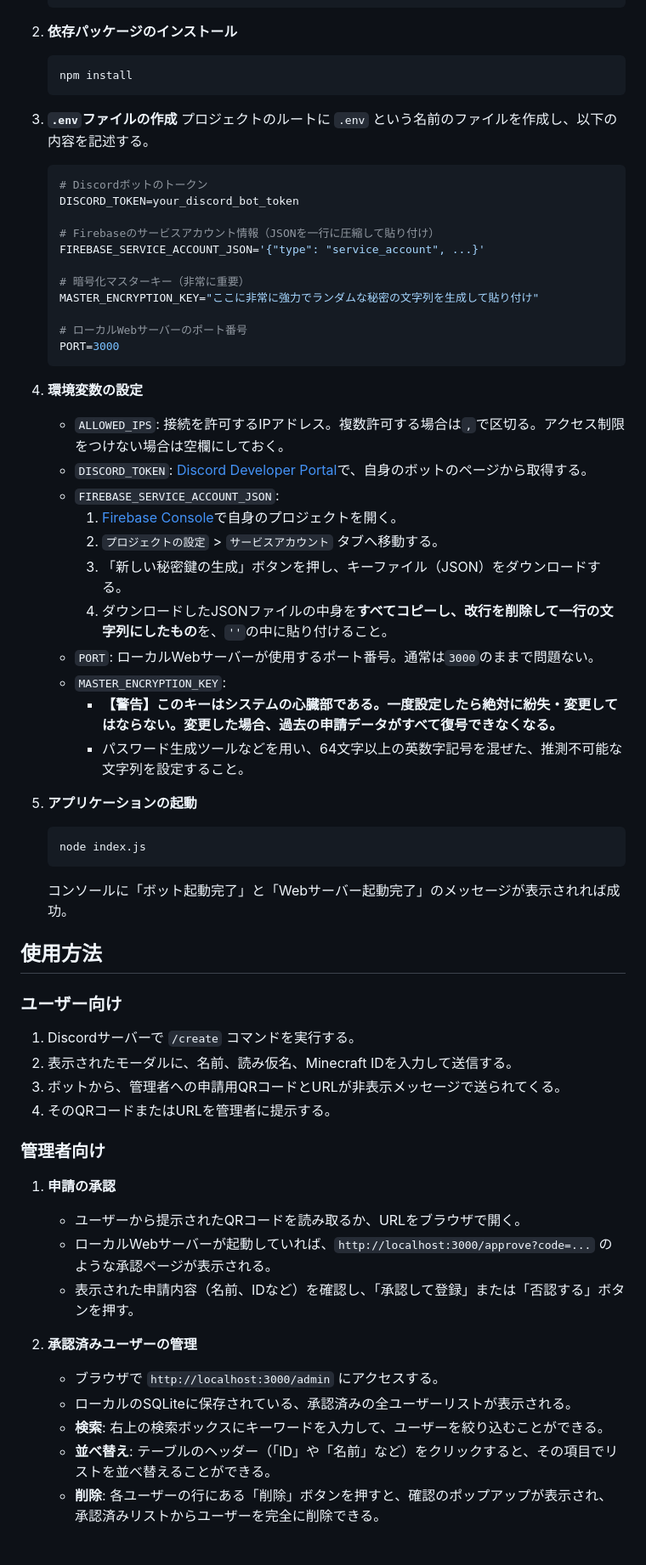
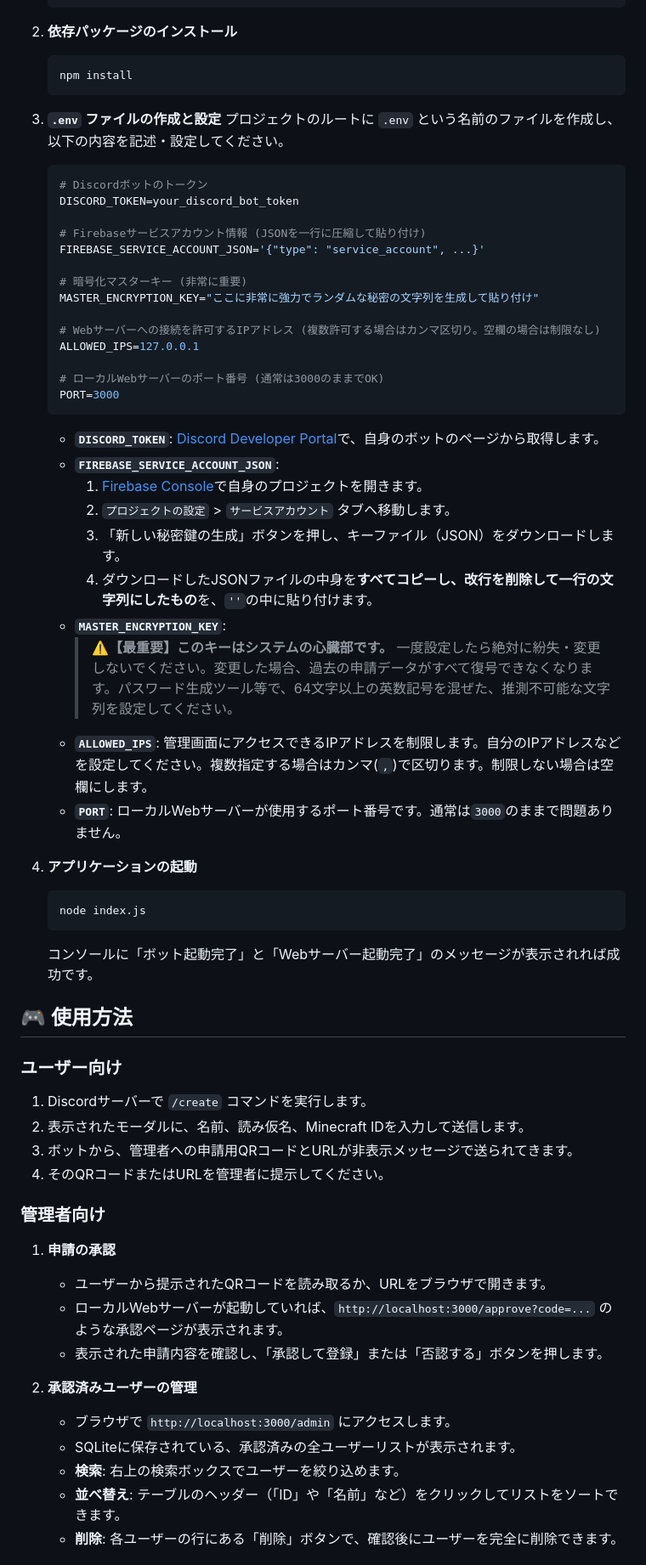
Before and after one commit to School-Auth/School-Auth-System, a Markdown page: README.md, the part around one of its changes. Shown at 85% size. GitHub-like rendering.

````diff
--- a/README.md
+++ b/README.md
@@ -62,62 +64,64 @@ Discordボットを介してユーザーからの登録申請を受け付け、
     npm install
     ```
 
-3.  **`.env`ファイルの作成**
-    プロジェクトのルートに `.env` という名前のファイルを作成し、以下の内容を記述する。
+3.  **`.env` ファイルの作成と設定**
+    プロジェクトのルートに `.env` という名前のファイルを作成し、以下の内容を記述・設定してください。
 
     ```env
     # Discordボットのトークン
     DISCORD_TOKEN=your_discord_bot_token
 
-    # Firebaseのサービスアカウント情報（JSONを一行に圧縮して貼り付け）
+    # Firebaseサービスアカウント情報 (JSONを一行に圧縮して貼り付け)
     FIREBASE_SERVICE_ACCOUNT_JSON='{"type": "service_account", ...}'
 
-    # 暗号化マスターキー（非常に重要）
+    # 暗号化マスターキー (非常に重要)
     MASTER_ENCRYPTION_KEY="ここに非常に強力でランダムな秘密の文字列を生成して貼り付け"
 
-    # ローカルWebサーバーのポート番号
+    # Webサーバーへの接続を許可するIPアドレス (複数許可する場合はカンマ区切り。空欄の場合は制限なし)
+    ALLOWED_IPS=127.0.0.1
+
+    # ローカルWebサーバーのポート番号 (通常は3000のままでOK)
     PORT=3000
     ```
 
-4.  **環境変数の設定**
-    - `ALLOWED_IPS`: 接続を許可するIPアドレス。複数許可する場合は`,`で区切る。アクセス制限をつけない場合は空欄にしておく。
-    - `DISCORD_TOKEN`: [Discord Developer Portal](https://discord.com/developers/applications)で、自身のボットのページから取得する。
-    - `FIREBASE_SERVICE_ACCOUNT_JSON`:
-        1.  [Firebase Console](https://console.firebase.google.com/)で自身のプロジェクトを開く。
-        2.  `プロジェクトの設定` > `サービスアカウント` タブへ移動する。
-        3.  「新しい秘密鍵の生成」ボタンを押し、キーファイル（JSON）をダウンロードする。
-        4.  ダウンロードしたJSONファイルの中身を**すべてコピーし、改行を削除して一行の文字列にしたもの**を、`''`の中に貼り付けること。
-    - `PORT`: ローカルWebサーバーが使用するポート番号。通常は`3000`のままで問題ない。
-    - `MASTER_ENCRYPTION_KEY`:
-        - **【警告】このキーはシステムの心臓部である。一度設定したら絶対に紛失・変更してはならない。変更した場合、過去の申請データがすべて復号できなくなる。**
-        - パスワード生成ツールなどを用い、64文字以上の英数字記号を混ぜた、推測不可能な文字列を設定すること。
+    - **`DISCORD_TOKEN`**: [Discord Developer Portal](https://discord.com/developers/applications)で、自身のボットのページから取得します。
+    - **`FIREBASE_SERVICE_ACCOUNT_JSON`**:
+        1.  [Firebase Console](https://console.firebase.google.com/)で自身のプロジェクトを開きます。
+        2.  `プロジェクトの設定` > `サービスアカウント` タブへ移動します。
+        3.  「新しい秘密鍵の生成」ボタンを押し、キーファイル（JSON）をダウンロードします。
+        4.  ダウンロードしたJSONファイルの中身を**すべてコピーし、改行を削除して一行の文字列にしたもの**を、`''`の中に貼り付けます。
+    - **`MASTER_ENCRYPTION_KEY`**:
+        > **⚠️【最重要】このキーはシステムの心臓部です。**
+        > 一度設定したら絶対に紛失・変更しないでください。変更した場合、過去の申請データがすべて復号できなくなります。パスワード生成ツール等で、64文字以上の英数記号を混ぜた、推測不可能な文字列を設定してください。
+    - **`ALLOWED_IPS`**: 管理画面にアクセスできるIPアドレスを制限します。自分のIPアドレスなどを設定してください。複数指定する場合はカンマ(`,`)で区切ります。制限しない場合は空欄にします。
+    - **`PORT`**: ローカルWebサーバーが使用するポート番号です。通常は`3000`のままで問題ありません。
 
-6.  **アプリケーションの起動**
+4.  **アプリケーションの起動**
     ```bash
     node index.js
     ```
-    コンソールに「ボット起動完了」と「Webサーバー起動完了」のメッセージが表示されれば成功。
+    コンソールに「ボット起動完了」と「Webサーバー起動完了」のメッセージが表示されれば成功です。
 
-## 使用方法
+## 🎮 使用方法
 
 ### ユーザー向け
 
-1.  Discordサーバーで `/create` コマンドを実行する。
-2.  表示されたモーダルに、名前、読み仮名、Minecraft IDを入力して送信する。
-3.  ボットから、管理者への申請用QRコードとURLが非表示メッセージで送られてくる。
-4.  そのQRコードまたはURLを管理者に提示する。
+1.  Discordサーバーで `/create` コマンドを実行します。
+2.  表示されたモーダルに、名前、読み仮名、Minecraft IDを入力して送信します。
+3.  ボットから、管理者への申請用QRコードとURLが非表示メッセージで送られてきます。
+4.  そのQRコードまたはURLを管理者に提示してください。
 
 ### 管理者向け
 
 1.  **申請の承認**
-    - ユーザーから提示されたQRコードを読み取るか、URLをブラウザで開く。
-    - ローカルWebサーバーが起動していれば、`http://localhost:3000/approve?code=...` のような承認ページが表示される。
-    - 表示された申請内容（名前、IDなど）を確認し、「承認して登録」または「否認する」ボタンを押す。
+    - ユーザーから提示されたQRコードを読み取るか、URLをブラウザで開きます。
+    - ローカルWebサーバーが起動していれば、`http://localhost:3000/approve?code=...` のような承認ページが表示されます。
+    - 表示された申請内容を確認し、「承認して登録」または「否認する」ボタンを押します。
 
 2.  **承認済みユーザーの管理**
-    - ブラウザで `http://localhost:3000/admin` にアクセスする。
-    - ローカルのSQLiteに保存されている、承認済みの全ユーザーリストが表示される。
-    - **検索**: 右上の検索ボックスにキーワードを入力して、ユーザーを絞り込むことができる。
-    - **並べ替え**: テーブルのヘッダー（「ID」や「名前」など）をクリックすると、その項目でリストを並べ替えることができる。
-    - **削除**: 各ユーザーの行にある「削除」ボタンを押すと、確認のポップアップが表示され、承認済みリストからユーザーを完全に削除できる。
+    - ブラウザで `http://localhost:3000/admin` にアクセスします。
+    - SQLiteに保存されている、承認済みの全ユーザーリストが表示されます。
+    - **検索**: 右上の検索ボックスでユーザーを絞り込めます。
+    - **並べ替え**: テーブルのヘッダー（「ID」や「名前」など）をクリックしてリストをソートできます。
+    - **削除**: 各ユーザーの行にある「削除」ボタンで、確認後にユーザーを完全に削除できます。
 
````
Also changed, not shown: other parts of README.md (+48 -46 lines).
